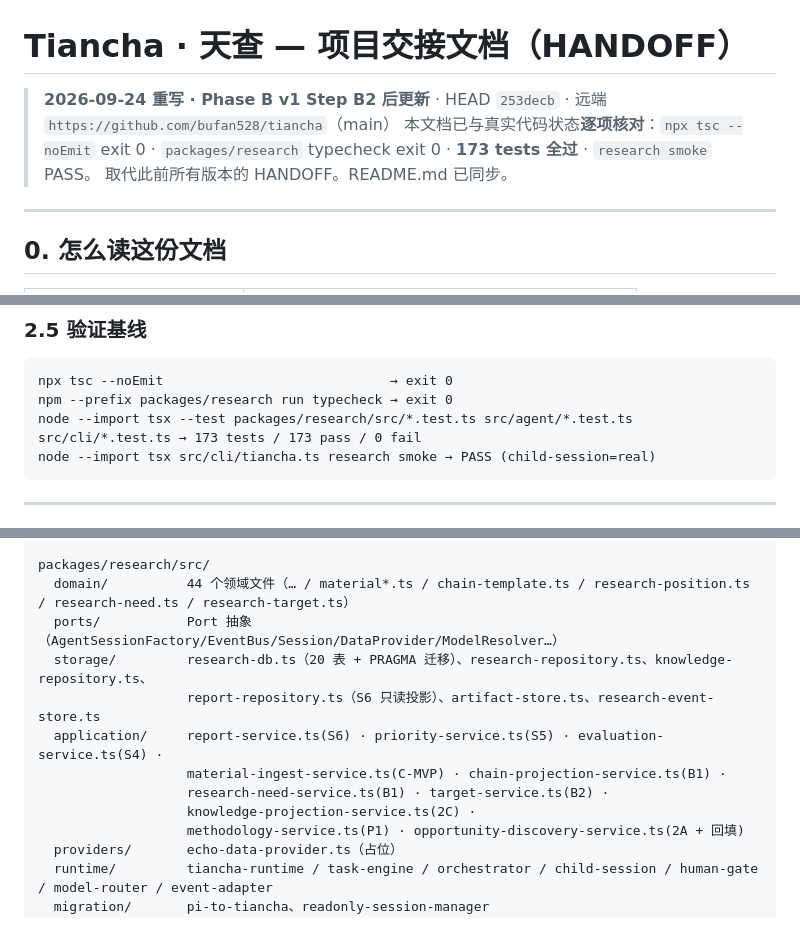
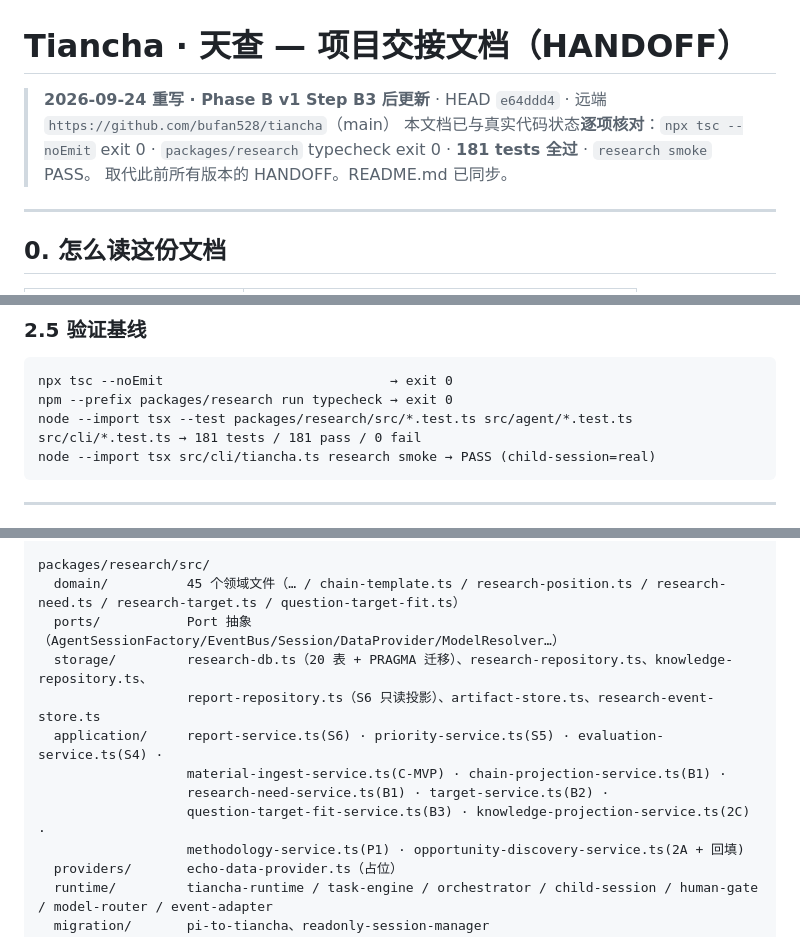
Before and after one commit to bufan528/tiancha, a Markdown page: docs/HANDOFF.md, 3 parts joined by grey strips. GitHub-like rendering.

````diff
--- a/docs/HANDOFF.md
+++ b/docs/HANDOFF.md
@@ -1,7 +1,7 @@
 # Tiancha · 天查 — 项目交接文档（HANDOFF）
 
-> **2026-09-24 重写 · Phase B v1 Step B2 后更新** · HEAD `253decb` · 远端 `https://github.com/bufan528/tiancha`（main）
-> 本文档已与真实代码状态**逐项核对**：`npx tsc --noEmit` exit 0 · `packages/research` typecheck exit 0 · **173 tests 全过** · `research smoke` PASS。
+> **2026-09-24 重写 · Phase B v1 Step B3 后更新** · HEAD `e64ddd4` · 远端 `https://github.com/bufan528/tiancha`（main）
+> 本文档已与真实代码状态**逐项核对**：`npx tsc --noEmit` exit 0 · `packages/research` typecheck exit 0 · **181 tests 全过** · `research smoke` PASS。
 > 取代此前所有版本的 HANDOFF。README.md 已同步。
 
 ---
@@ -172,7 +173,7 @@
 ```
 npx tsc --noEmit                             → exit 0
 npm --prefix packages/research run typecheck → exit 0
-node --import tsx --test packages/research/src/*.test.ts src/agent/*.test.ts src/cli/*.test.ts → 173 tests / 173 pass / 0 fail
+node --import tsx --test packages/research/src/*.test.ts src/agent/*.test.ts src/cli/*.test.ts → 181 tests / 181 pass / 0 fail
 node --import tsx src/cli/tiancha.ts research smoke → PASS (child-session=real)
 ```
 
@@ -236,14 +237,14 @@ src/
 web/  data/  tools/wind_query.py   （旧 Web + JSON 仓储 + Wind 桥，legacy）
 
 packages/research/src/
-  domain/          44 个领域文件（… / material*.ts / chain-template.ts / research-position.ts / research-need.ts / research-target.ts）
+  domain/          45 个领域文件（… / chain-template.ts / research-position.ts / research-need.ts / research-target.ts / question-target-fit.ts）
   ports/           Port 抽象（AgentSessionFactory/EventBus/Session/DataProvider/ModelResolver…）
   storage/         research-db.ts（20 表 + PRAGMA 迁移）、research-repository.ts、knowledge-repository.ts、
                    report-repository.ts（S6 只读投影）、artifact-store.ts、research-event-store.ts
   application/     report-service.ts(S6) · priority-service.ts(S5) · evaluation-service.ts(S4) ·
                    material-ingest-service.ts(C-MVP) · chain-projection-service.ts(B1) ·
                    research-need-service.ts(B1) · target-service.ts(B2) ·
-                   knowledge-projection-service.ts(2C) ·
+                   question-target-fit-service.ts(B3) · knowledge-projection-service.ts(2C) ·
                    methodology-service.ts(P1) · opportunity-discovery-service.ts(2A + 回填)
   providers/       echo-data-provider.ts（占位）
   runtime/         tiancha-runtime / task-engine / orchestrator / child-session / human-gate / model-router / event-adapter
````
Also changed, not shown: other parts of docs/HANDOFF.md (+3 -1 lines), README.md (+4 -4 lines), docs/phaseB/implementation-contract.md (+15 -5 lines).
